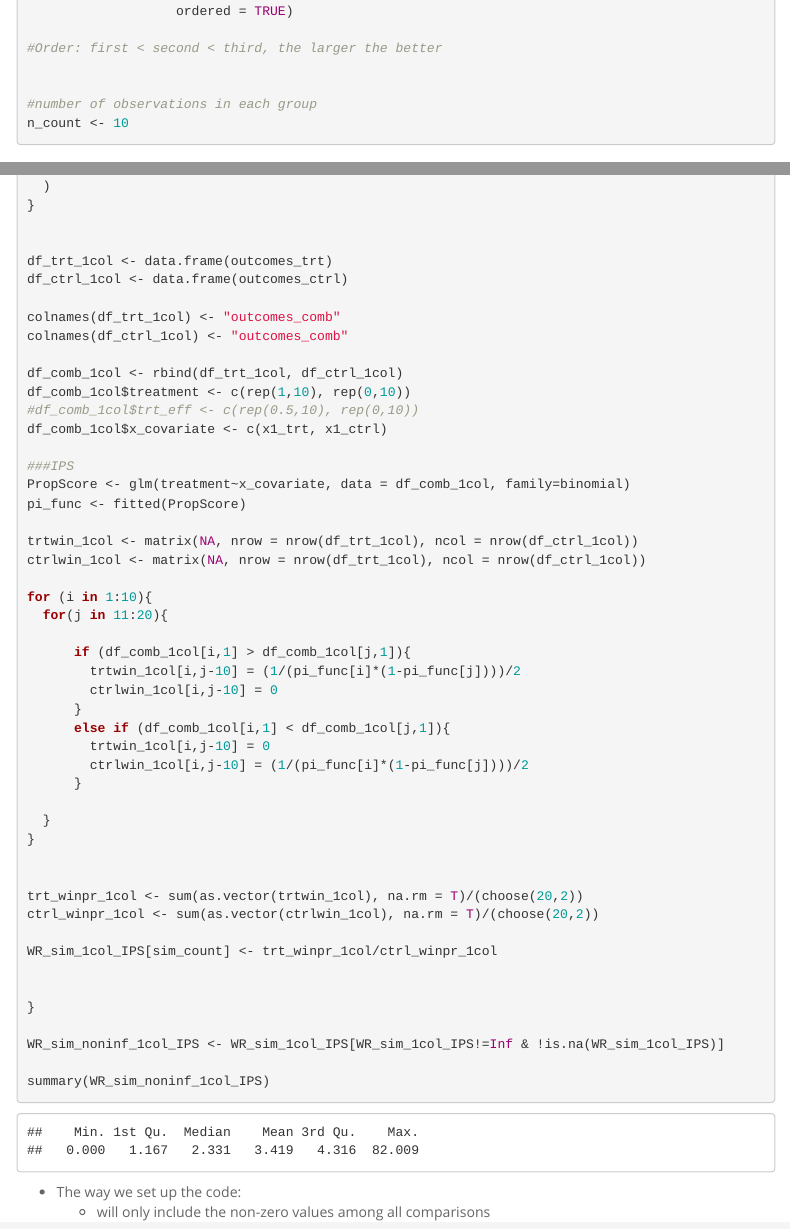
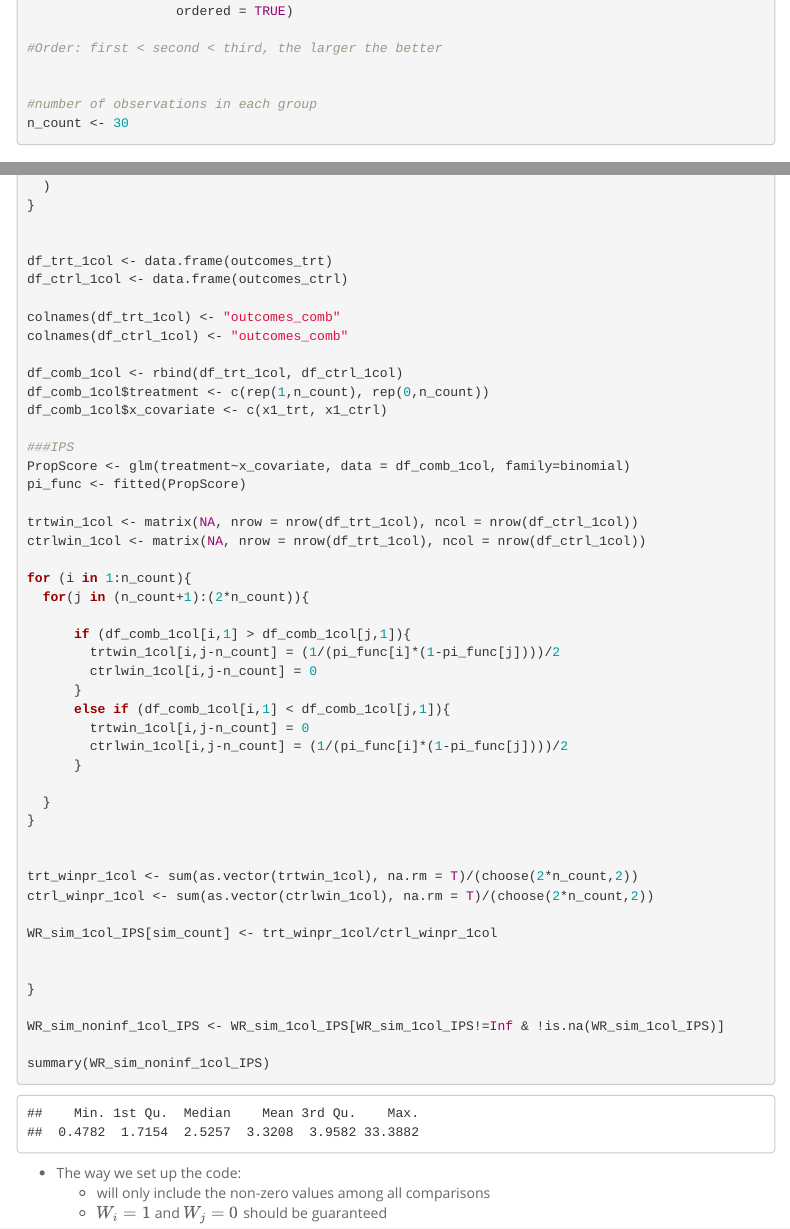
Before and after one commit to Scott-Zuo/WinRatio_Simulation, an R Markdown document (WR_sim1_IPS.Rmd): the page in a window 1100 px wide, from 470 px down, and a second part further down, joined at a grey line. The pictures show the output file WR_sim1_IPS.html that the author committed with the source, opened offline; menus at the side of the page are left out.

Commit message:
Dynamic coding change; 06/24

````diff
--- a/WR_sim1_IPS.Rmd
+++ b/WR_sim1_IPS.Rmd
@@ -35,7 +35,7 @@ outcomes_3lvl <- factor(c("first", "second", "third"),
 
 
 #number of observations in each group
-n_count <- 10
+n_count <- 30
 ```
 
 
@@ -267,8 +267,7 @@ colnames(df_trt_1col) <- "outcomes_comb"
 colnames(df_ctrl_1col) <- "outcomes_comb"
 
 df_comb_1col <- rbind(df_trt_1col, df_ctrl_1col)
-df_comb_1col$treatment <- c(rep(1,10), rep(0,10))
-#df_comb_1col$trt_eff <- c(rep(0.5,10), rep(0,10))
+df_comb_1col$treatment <- c(rep(1,n_count), rep(0,n_count))
 df_comb_1col$x_covariate <- c(x1_trt, x1_ctrl)
 
 ###IPS
@@ -278,24 +277,24 @@ pi_func <- fitted(PropScore)
 trtwin_1col <- matrix(NA, nrow = nrow(df_trt_1col), ncol = nrow(df_ctrl_1col))
 ctrlwin_1col <- matrix(NA, nrow = nrow(df_trt_1col), ncol = nrow(df_ctrl_1col))
 
-for (i in 1:10){
-  for(j in 11:20){
+for (i in 1:n_count){
+  for(j in (n_count+1):(2*n_count)){
 
       if (df_comb_1col[i,1] > df_comb_1col[j,1]){
-        trtwin_1col[i,j-10] = (1/(pi_func[i]*(1-pi_func[j])))/2
-        ctrlwin_1col[i,j-10] = 0
+        trtwin_1col[i,j-n_count] = (1/(pi_func[i]*(1-pi_func[j])))/2
+        ctrlwin_1col[i,j-n_count] = 0
       }
       else if (df_comb_1col[i,1] < df_comb_1col[j,1]){
-        trtwin_1col[i,j-10] = 0
-        ctrlwin_1col[i,j-10] = (1/(pi_func[i]*(1-pi_func[j])))/2
+        trtwin_1col[i,j-n_count] = 0
+        ctrlwin_1col[i,j-n_count] = (1/(pi_func[i]*(1-pi_func[j])))/2
       }
 
   }
 }
 
 
-trt_winpr_1col <- sum(as.vector(trtwin_1col), na.rm = T)/(choose(20,2))
-ctrl_winpr_1col <- sum(as.vector(ctrlwin_1col), na.rm = T)/(choose(20,2))
+trt_winpr_1col <- sum(as.vector(trtwin_1col), na.rm = T)/(choose(2*n_count,2))
+ctrl_winpr_1col <- sum(as.vector(ctrlwin_1col), na.rm = T)/(choose(2*n_count,2))
 
 WR_sim_1col_IPS[sim_count] <- trt_winpr_1col/ctrl_winpr_1col
 
````
Also changed, not shown: WR_sim1_IPS.html.
